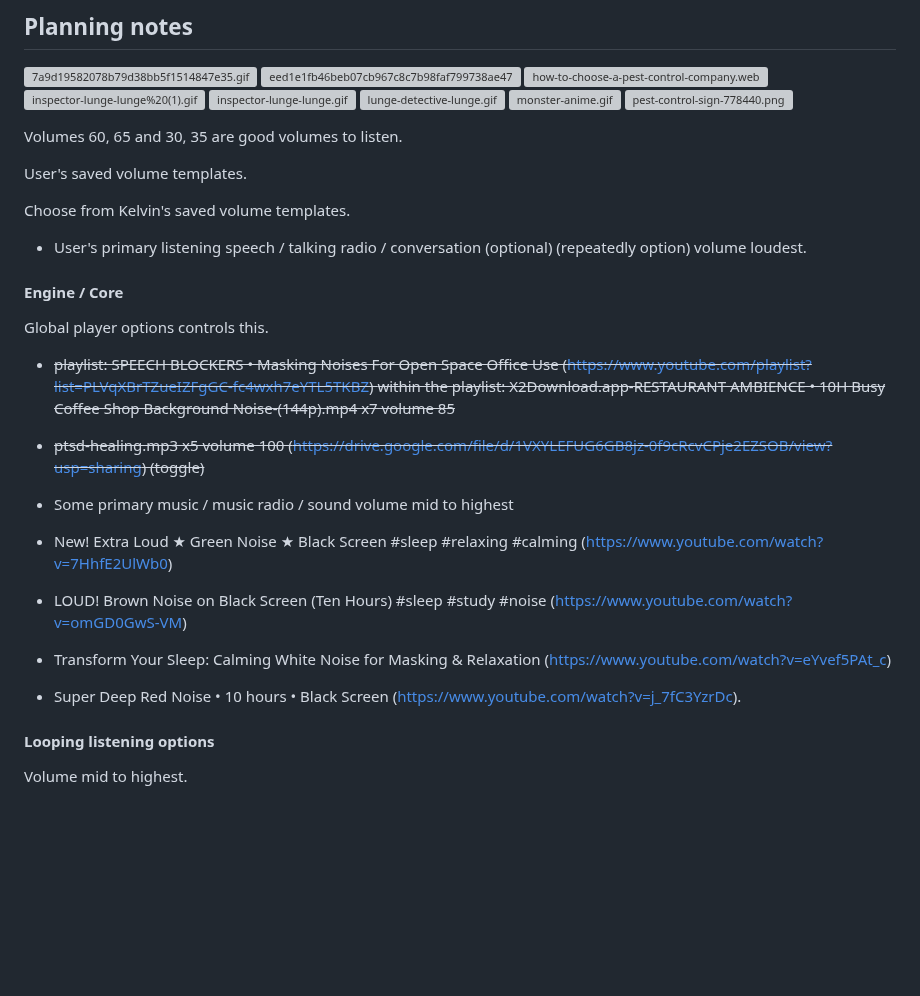
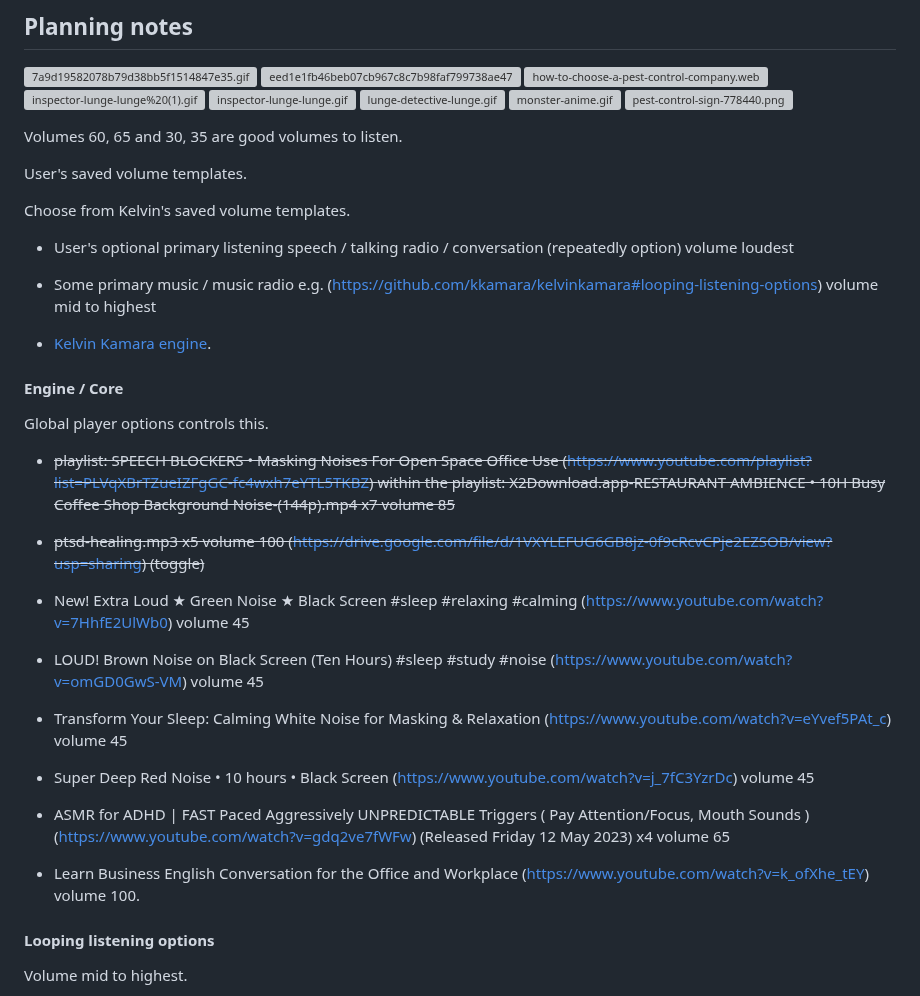
Before and after one commit to kkamara/kelvinkamara, a Markdown page: readme.md, the part around the change. Rendered like a GitHub page; blank space fills up the shorter version; grey boxes are pictures that could not be loaded.

```diff
--- a/readme.md
+++ b/readme.md
@@ -53,7 +53,11 @@ User's saved volume templates.
 
 Choose from Kelvin's saved volume templates.
 
-* User's primary listening speech / talking radio / conversation (optional) (repeatedly option) volume loudest.
+* User's optional primary listening speech / talking radio / conversation (repeatedly option) volume loudest
+
+* Some primary music / music radio e.g. (https://github.com/kkamara/kelvinkamara#looping-listening-options) volume mid to highest
+
+* [Kelvin Kamara engine](https://github.com/kkamara/kelvinkamara#engine--core).
 
 #### Engine / Core
 
@@ -64,15 +68,17 @@ within the playlist: X2Download.app-RESTAURANT AMBIENCE • 10H Busy Coffee Shop
 
 * ~~ptsd-healing.mp3 x5 volume 100 (https://drive.google.com/file/d/1VXYLEFUG6GB8jz-0f9cRcvCPje2EZSOB/view?usp=sharing) (toggle)~~
 
-* Some primary music / music radio / sound volume mid to highest
+* New! Extra Loud ★ Green Noise ★ Black Screen #sleep #relaxing #calming (https://www.youtube.com/watch?v=7HhfE2UlWb0) volume 45
 
-* New! Extra Loud ★ Green Noise ★ Black Screen #sleep #relaxing #calming (https://www.youtube.com/watch?v=7HhfE2UlWb0)
+* LOUD! Brown Noise on Black Screen (Ten Hours) #sleep #study #noise (https://www.youtube.com/watch?v=omGD0GwS-VM) volume 45
 
-* LOUD! Brown Noise on Black Screen (Ten Hours) #sleep #study #noise (https://www.youtube.com/watch?v=omGD0GwS-VM)
+* Transform Your Sleep: Calming White Noise for Masking & Relaxation (https://www.youtube.com/watch?v=eYvef5PAt_c) volume 45
 
-* Transform Your Sleep: Calming White Noise for Masking & Relaxation (https://www.youtube.com/watch?v=eYvef5PAt_c)
+* Super Deep Red Noise • 10 hours • Black Screen (https://www.youtube.com/watch?v=j_7fC3YzrDc) volume 45
 
-* Super Deep Red Noise • 10 hours • Black Screen (https://www.youtube.com/watch?v=j_7fC3YzrDc).
+* ASMR for ADHD | FAST Paced Aggressively UNPREDICTABLE Triggers ( Pay Attention/Focus, Mouth Sounds ) (https://www.youtube.com/watch?v=gdq2ve7fWFw) (Released Friday 12 May 2023) x4 volume 65
+
+* Learn Business English Conversation for the Office and Workplace (https://www.youtube.com/watch?v=k_ofXhe_tEY) volume 100.
 
 #### Looping listening options
 
```
